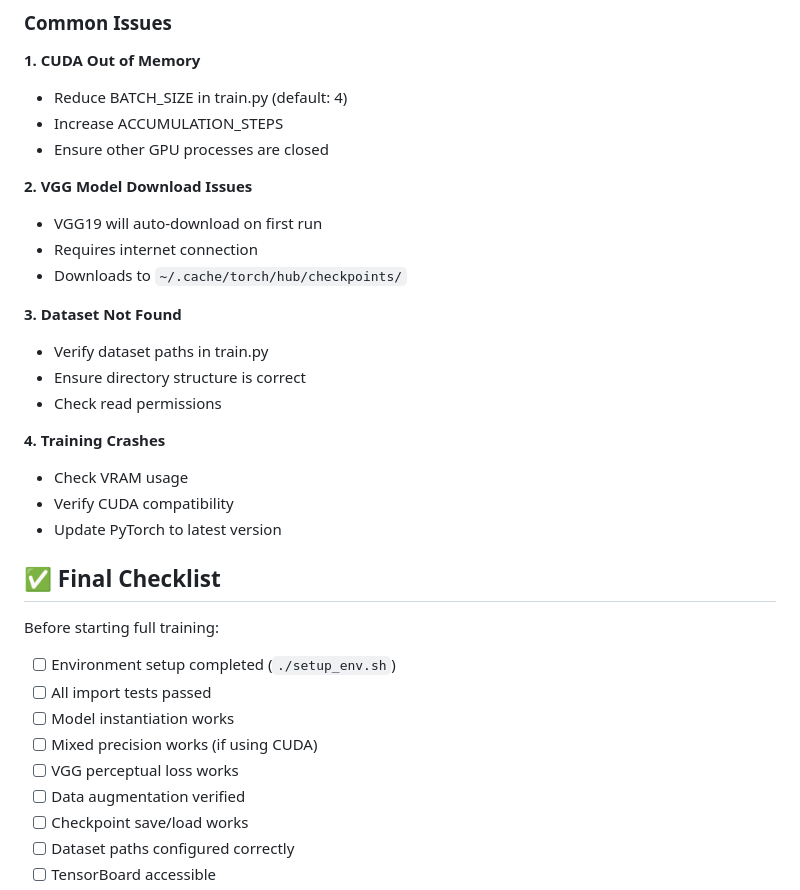
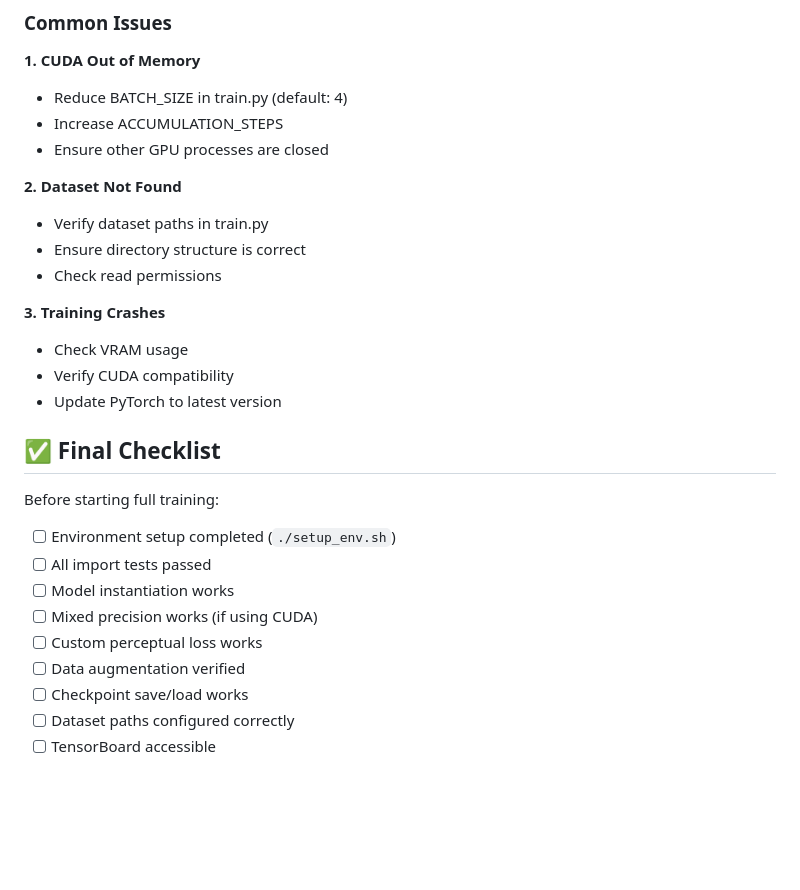
Before and after one commit to icebear74/ice_ki, a Markdown page: TESTING.md, the part around one of its changes. GitHub-like rendering; blank space fills up the shorter version.

```diff
--- a/TESTING.md
+++ b/TESTING.md
@@ -366,17 +357,12 @@ EOF
 - Increase ACCUMULATION_STEPS
 - Ensure other GPU processes are closed
 
-**2. VGG Model Download Issues**
-- VGG19 will auto-download on first run
-- Requires internet connection
-- Downloads to `~/.cache/torch/hub/checkpoints/`
-
-**3. Dataset Not Found**
+**2. Dataset Not Found**
 - Verify dataset paths in train.py
 - Ensure directory structure is correct
 - Check read permissions
 
-**4. Training Crashes**
+**3. Training Crashes**
 - Check VRAM usage
 - Verify CUDA compatibility
 - Update PyTorch to latest version
@@ -389,7 +375,7 @@ Before starting full training:
 - [ ] All import tests passed
 - [ ] Model instantiation works
 - [ ] Mixed precision works (if using CUDA)
-- [ ] VGG perceptual loss works
+- [ ] Custom perceptual loss works
 - [ ] Data augmentation verified
 - [ ] Checkpoint save/load works
 - [ ] Dataset paths configured correctly
```
Also changed, not shown: other parts of TESTING.md (+16 -25 lines), README.md (+6 -5 lines).
